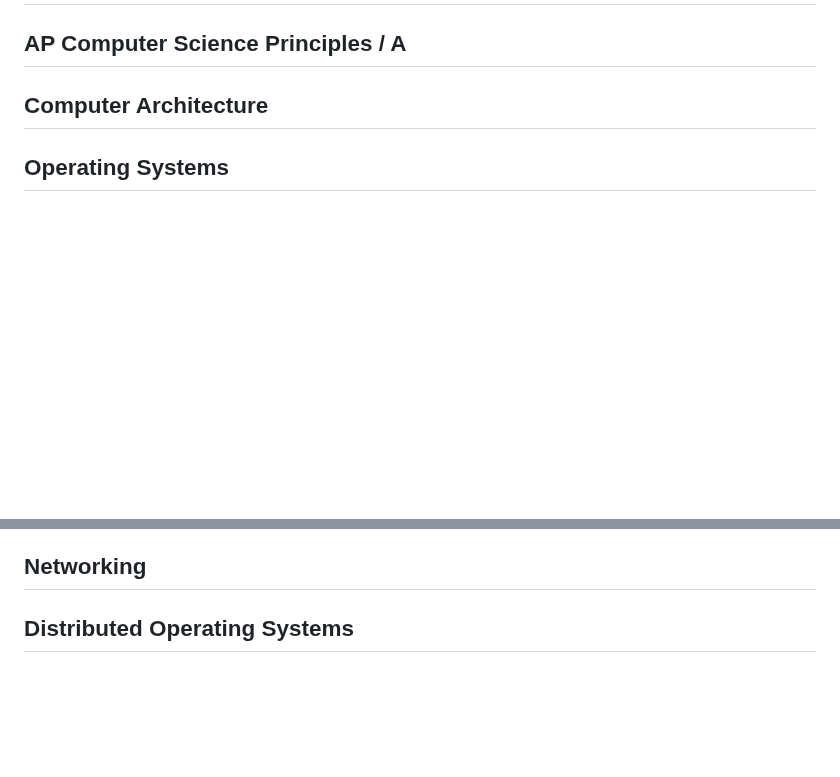
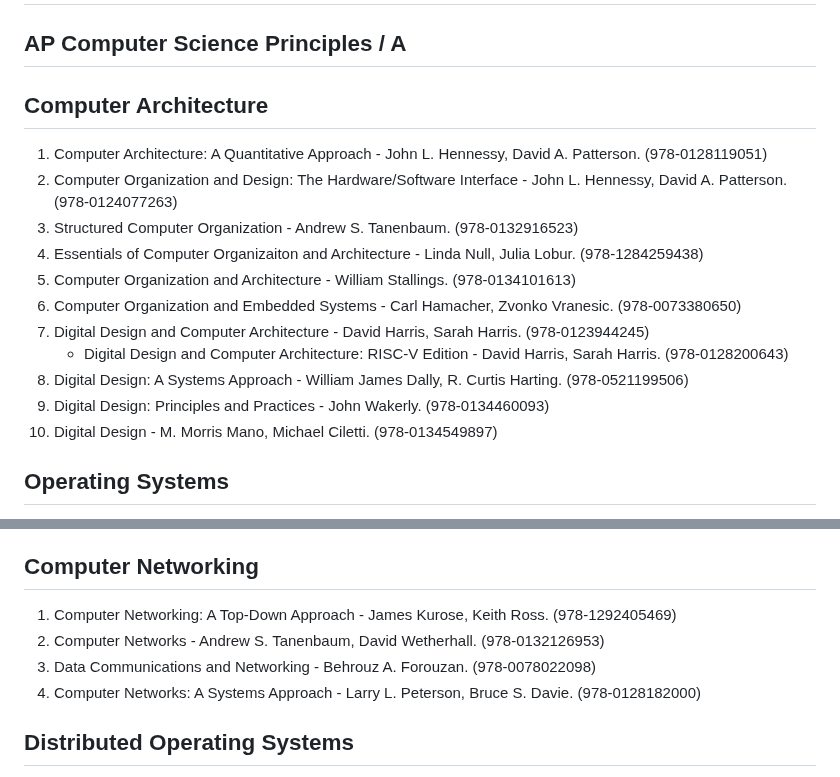
Before and after one commit to nsi6000/handbook, a Markdown page: src/computer_science.md, 2 parts joined by grey strips. Drawn GitHub-style; blank space fills up the shorter version.

```diff
--- a/src/computer_science.md
+++ b/src/computer_science.md
@@ -1,6 +1,17 @@
 # Computer Science
 ## AP Computer Science Principles / A
 ## Computer Architecture
+1. Computer Architecture: A Quantitative Approach - John L. Hennessy, David A. Patterson. (978-0128119051)
+2. Computer Organization and Design: The Hardware/Software Interface - John L. Hennessy, David A. Patterson. (978-0124077263)
+3. Structured Computer Organization - Andrew S. Tanenbaum. (978-0132916523)
+4. Essentials of Computer Organizaiton and Architecture - Linda Null, Julia Lobur. (978-1284259438)
+5. Computer Organization and Architecture - William Stallings. (978-0134101613)
+6. Computer Organization and Embedded Systems - Carl Hamacher, Zvonko Vranesic. (978-0073380650)
+7. Digital Design and Computer Architecture - David Harris, Sarah Harris. (978-0123944245)
+    - Digital Design and Computer Architecture: RISC-V Edition - David Harris, Sarah Harris. (978-0128200643)
+8. Digital Design: A Systems Approach - William James Dally, R. Curtis Harting. (978-0521199506)
+9. Digital Design: Principles and Practices -  John Wakerly. (978-0134460093)
+10. Digital Design - M. Morris Mano, Michael Ciletti. (978-0134549897)
 ## Operating Systems
 1. Operating Systems Design and Implementation - Andrew S. Tanenbaum, Albert S. Woodhull. (978-0131429383)
 2. Modern Operating Systems - Andrew S. Tanenbaum, Herbert Bos. (978-0133591620)
@@ -15,7 +26,11 @@
 11. Lions' Commentary on Unix - John Lions, Peter H. Salus. (978-1573980135)
 12. The Design and Implementation of the FreeBSD Operating System - Marshall McKusick, George Neville-Neil, Robert Watson. (978-0321968975)
 13. FreeDOS Kernel - Pat Villani. (978-1138412309)
-## Networking
+## Computer Networking
+1. Computer Networking: A Top-Down Approach - James Kurose, Keith Ross. (978-1292405469)
+2. Computer Networks - Andrew S. Tanenbaum, David Wetherhall. (978-0132126953)
+3. Data Communications and Networking - Behrouz A. Forouzan. (978-0078022098)
+4. Computer Networks: A Systems Approach - Larry L. Peterson, Bruce S. Davie. (978-0128182000)
 ## Distributed Operating Systems
 1. Distributed Operating Systems - Andrew S. Tanenbaum. (978-1556353505)
 2. Distributed Systems: Concepts and Design - George Coulouris, Jean Dollimore, Tim Kindberg, Gordon Blair. (978-0132143011)
```
